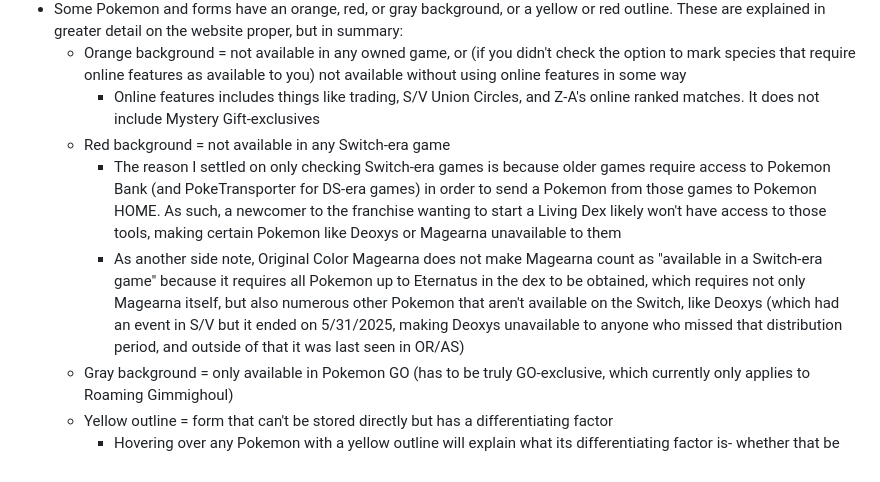
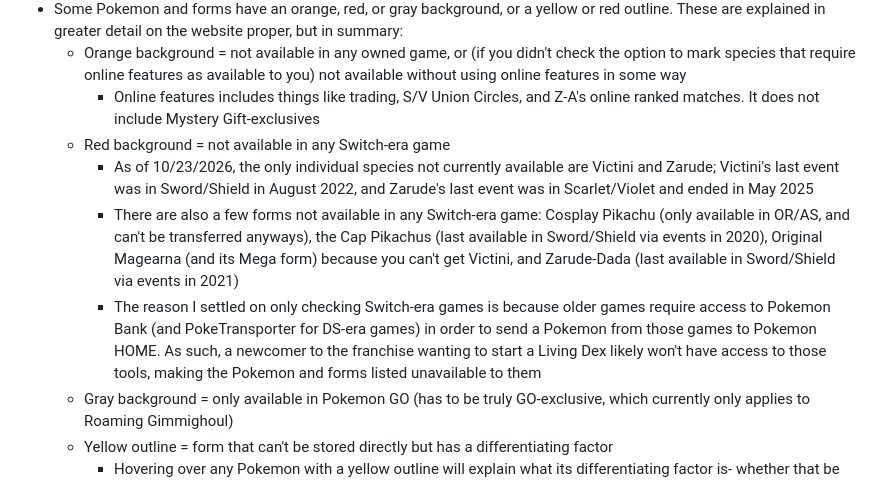
Before and after one commit to Lurrae/PokedexCompletionTracker, a Markdown page: README.md, the part around the change. Rendered like a GitHub page.

Commit message:
Update readme to match new data

```diff
--- a/README.md
+++ b/README.md
@@ -14,8 +14,9 @@ Instructions on how to use the Living Dex Completion Tracker are included on the
 	* Orange background = not available in any owned game, or (if you didn't check the option to mark species that require online features as available to you) not available without using online features in some way
 		* Online features includes things like trading, S/V Union Circles, and Z-A's online ranked matches. It does not include Mystery Gift-exclusives
 	* Red background = not available in any Switch-era game
-		* The reason I settled on only checking Switch-era games is because older games require access to Pokemon Bank (and PokeTransporter for DS-era games) in order to send a Pokemon from those games to Pokemon HOME. As such, a newcomer to the franchise wanting to start a Living Dex likely won't have access to those tools, making certain Pokemon like Deoxys or Magearna unavailable to them
-  		* As another side note, Original Color Magearna does not make Magearna count as "available in a Switch-era game" because it requires all Pokemon up to Eternatus in the dex to be obtained, which requires not only Magearna itself, but also numerous other Pokemon that aren't available on the Switch, like Deoxys (which had an event in S/V but it ended on 5/31/2025, making Deoxys unavailable to anyone who missed that distribution period, and outside of that it was last seen in OR/AS)
+		* As of 10/23/2026, the only individual species not currently available are Victini and Zarude; Victini's last event was in Sword/Shield in August 2022, and Zarude's last event was in Scarlet/Violet and ended in May 2025
+        * There are also a few forms not available in any Switch-era game: Cosplay Pikachu (only available in OR/AS, and can't be transferred anyways), the Cap Pikachus (last available in Sword/Shield via events in 2020), Original Magearna (and its Mega form) because you can't get Victini, and Zarude-Dada (last available in Sword/Shield via events in 2021)
+        * The reason I settled on only checking Switch-era games is because older games require access to Pokemon Bank (and PokeTransporter for DS-era games) in order to send a Pokemon from those games to Pokemon HOME. As such, a newcomer to the franchise wanting to start a Living Dex likely won't have access to those tools, making the Pokemon and forms listed unavailable to them
 	* Gray background = only available in Pokemon GO (has to be truly GO-exclusive, which currently only applies to Roaming Gimmighoul)
 	* Yellow outline = form that can't be stored directly but has a differentiating factor
 		* Hovering over any Pokemon with a yellow outline will explain what its differentiating factor is- whether that be something like the Gigantamax Factor, a unique move or Ability, etc. Some of the factors I've chosen are admittedly a little bit arbitrary, but my goal is to provide as many forms with a differentiating factor as I can! (even if that means making some... Odd decisions, like making Alpha versions of a species able to count as that species' Mega-Evolved form)
```
